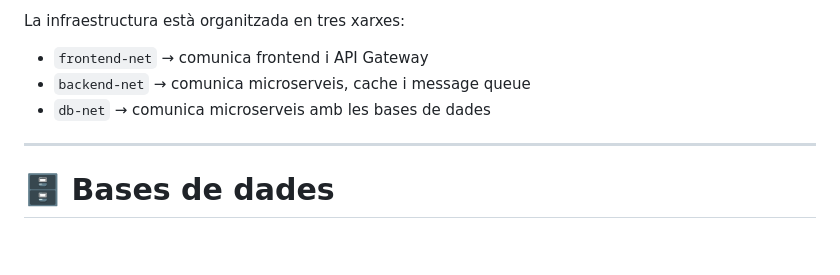
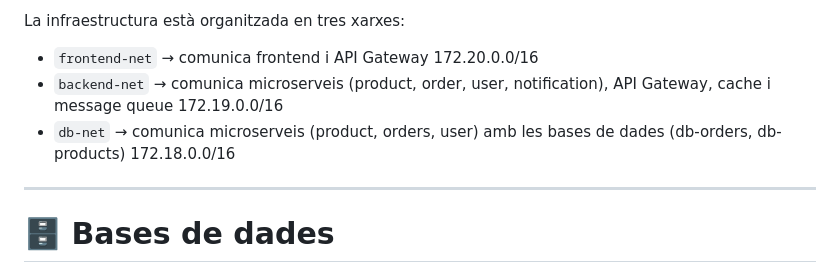
Before and after one commit to jpouSaPa/MicroServeis_ShopMicro, a Markdown page: README.md, the part around the change. Drawn GitHub-style; blank space fills up the shorter version.

Commit message:
Update README.md
info de les adreces de xarxa internes

```diff
--- a/README.md
+++ b/README.md
@@ -16,9 +16,9 @@ Aquests serveis es comuniquen entre ells mitjançant:
 - **Frontend** que consumeix l’API Gateway
 
 La infraestructura està organitzada en tres xarxes:
-- `frontend-net` → comunica frontend i API Gateway
-- `backend-net` → comunica microserveis, cache i message queue
-- `db-net` → comunica microserveis amb les bases de dades
+- `frontend-net` → comunica frontend i API Gateway 172.20.0.0/16
+- `backend-net` → comunica microserveis (product, order, user, notification), API Gateway, cache i message queue 172.19.0.0/16
+- `db-net` → comunica microserveis (product, orders, user) amb les bases de dades (db-orders, db-products) 172.18.0.0/16
 
 ---
 
```
